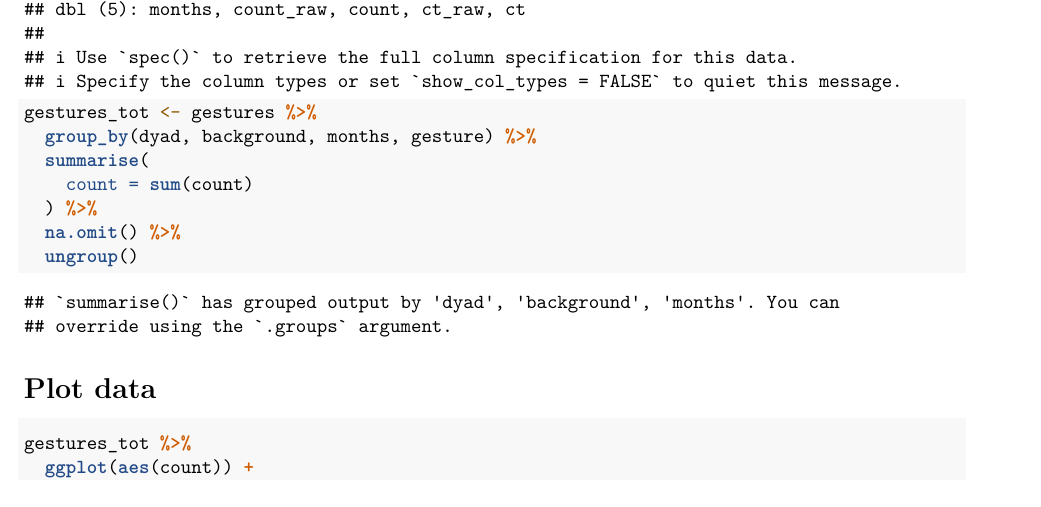
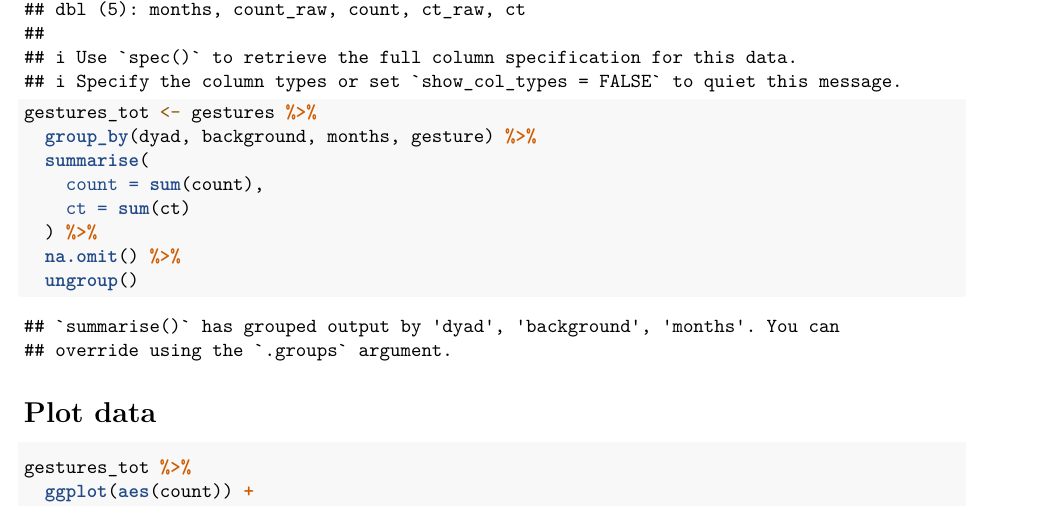
Before and after one commit to stefanocoretta/infant-gestures, an R Markdown document (analysis/exploratory-analysis.Rmd): part of page 1 of 7, cut so that both start at the same text. Rendered offline with R 4.5, knitr and Pandoc, then LaTeX, with nearby package versions.

Commit message:
add ct count

```diff
--- a/analysis/exploratory-analysis.Rmd
+++ b/analysis/exploratory-analysis.Rmd
@@ -21,7 +21,8 @@ gestures <- read_csv("./data/gestures.csv")
 gestures_tot <- gestures %>%
   group_by(dyad, background, months, gesture) %>%
   summarise(
-    count = sum(count)
+    count = sum(count),
+    ct = sum(ct)
   ) %>%
   na.omit() %>%
   ungroup()
```
